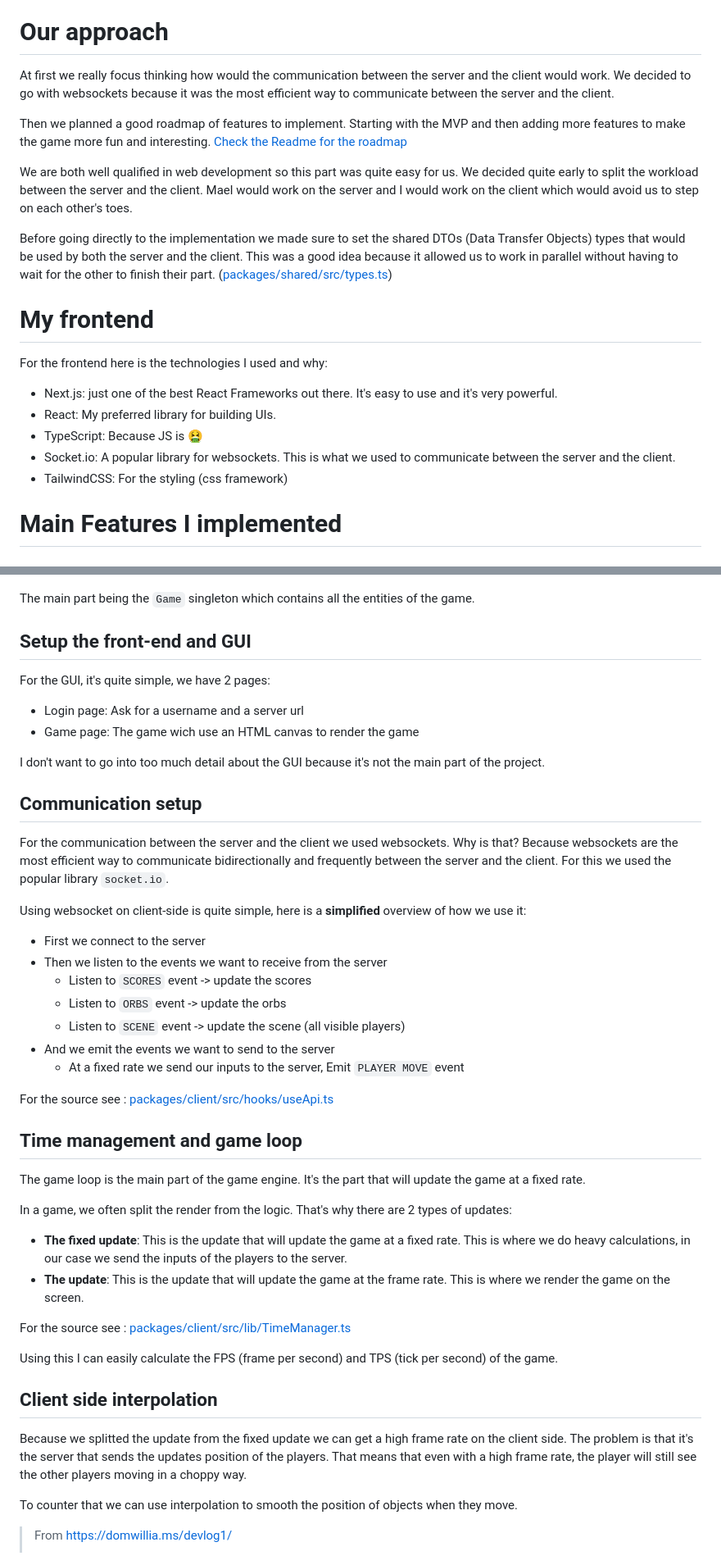
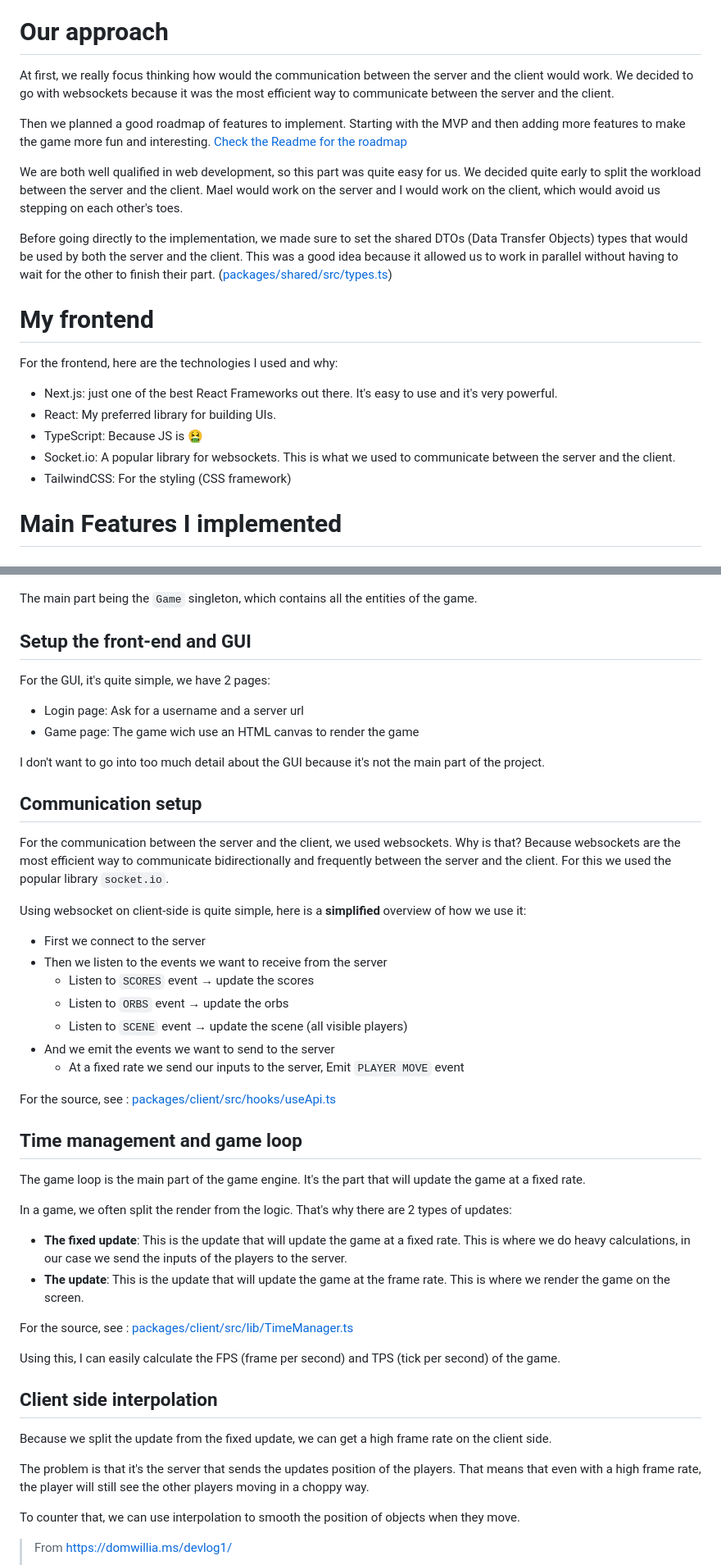
Before and after one commit to pixselve-school/SR-projet, a Markdown page: docs/reports/cody-adam.md, 2 parts joined by grey strips. Shown at 82% size. Drawn GitHub-style.

```diff
--- a/docs/reports/cody-adam.md
+++ b/docs/reports/cody-adam.md
@@ -18,23 +19,23 @@ When we started the project, we had a lot of game ideas, but we decided to go wi
 
 # Our approach
 
-At first we really focus thinking how would the communication between the server and the client would work. We decided to go with websockets because it was the most efficient way to communicate between the server and the client.
+At first, we really focus thinking how would the communication between the server and the client would work. We decided to go with websockets because it was the most efficient way to communicate between the server and the client.
 
 Then we planned a good roadmap of features to implement. Starting with the MVP and then adding more features to make the game more fun and interesting. [Check the Readme for the roadmap](../../README.md)
 
-We are both well qualified in web development so this part was quite easy for us. We decided quite early to split the workload between the server and the client. Mael would work on the server and I would work on the client which would avoid us to step on each other's toes.
+We are both well qualified in web development, so this part was quite easy for us. We decided quite early to split the workload between the server and the client. Mael would work on the server and I would work on the client, which would avoid us stepping on each other's toes.
 
-Before going directly to the implementation we made sure to set the shared DTOs (Data Transfer Objects) types that would be used by both the server and the client. This was a good idea because it allowed us to work in parallel without having to wait for the other to finish their part. ([packages/shared/src/types.ts](../../packages/shared/src/types.ts))
+Before going directly to the implementation, we made sure to set the shared DTOs (Data Transfer Objects) types that would be used by both the server and the client. This was a good idea because it allowed us to work in parallel without having to wait for the other to finish their part. ([packages/shared/src/types.ts](../../packages/shared/src/types.ts))
 
 # My frontend
 
-For the frontend here is the technologies I used and why:
+For the frontend, here are the technologies I used and why:
 
 - Next.js: just one of the best React Frameworks out there. It's easy to use and it's very powerful.
 - React: My preferred library for building UIs.
 - TypeScript: Because JS is 🤮
 - Socket.io: A popular library for websockets. This is what we used to communicate between the server and the client.
-- TailwindCSS: For the styling (css framework)
+- TailwindCSS: For the styling (CSS framework)
 
 # Main Features I implemented
 
@@ -75,7 +76,7 @@ Here is an UML diagram that represents the structure of the game engine:
 
 ![oop](images/oop.png)
 
-The main part being the `Game` singleton which contains all the entities of the game.
+The main part being the `Game` singleton, which contains all the entities of the game.
 
 ## Setup the front-end and GUI
 
@@ -88,7 +89,7 @@ I don't want to go into too much detail about the GUI because it's not the main
 
 ## Communication setup
 
-For the communication between the server and the client we used websockets.
+For the communication between the server and the client, we used websockets.
 Why is that? Because websockets are the most efficient way to communicate bidirectionally and frequently between the server and the client.
 For this we used the popular library `socket.io`.
 
@@ -96,13 +97,13 @@ Using websocket on client-side is quite simple, here is a **simplified** overvie
 
 - First we connect to the server
 - Then we listen to the events we want to receive from the server
-  - Listen to `SCORES` event -> update the scores
-  - Listen to `ORBS` event -> update the orbs
-  - Listen to `SCENE` event -> update the scene (all visible players)
+  - Listen to `SCORES` event → update the scores
+  - Listen to `ORBS` event → update the orbs
+  - Listen to `SCENE` event → update the scene (all visible players)
 - And we emit the events we want to send to the server
   - At a fixed rate we send our inputs to the server, Emit `PLAYER MOVE` event
 
-For the source see : [packages/client/src/hooks/useApi.ts](../../packages/client/src/hooks/useApi.ts)
+For the source, see : [packages/client/src/hooks/useApi.ts](../../packages/client/src/hooks/useApi.ts)
 
 ## Time management and game loop
 
@@ -113,16 +114,17 @@ In a game, we often split the render from the logic. That's why there are 2 type
 - **The fixed update**: This is the update that will update the game at a fixed rate. This is where we do heavy calculations, in our case we send the inputs of the players to the server.
 - **The update**: This is the update that will update the game at the frame rate. This is where we render the game on the screen.
 
-For the source see : [packages/client/src/lib/TimeManager.ts](../../packages/client/src/lib/TimeManager.ts)
+For the source, see : [packages/client/src/lib/TimeManager.ts](../../packages/client/src/lib/TimeManager.ts)
 
-Using this I can easily calculate the FPS (frame per second) and TPS (tick per second) of the game.
+Using this, I can easily calculate the FPS (frame per second) and TPS (tick per second) of the game.
 
 ## Client side interpolation
 
-Because we splitted the update from the fixed update we can get a high frame rate on the client side.
+Because we split the update from the fixed update, we can get a high frame rate on the client side.
+
 The problem is that it's the server that sends the updates position of the players. That means that even with a high frame rate, the player will still see the other players moving in a choppy way.
 
-To counter that we can use interpolation to smooth the position of objects when they move.
+To counter that, we can use interpolation to smooth the position of objects when they move.
 
 > From https://domwillia.ms/devlog1/
 >
```
Also changed, not shown: other parts of docs/reports/cody-adam.md (+4 -3 lines).
